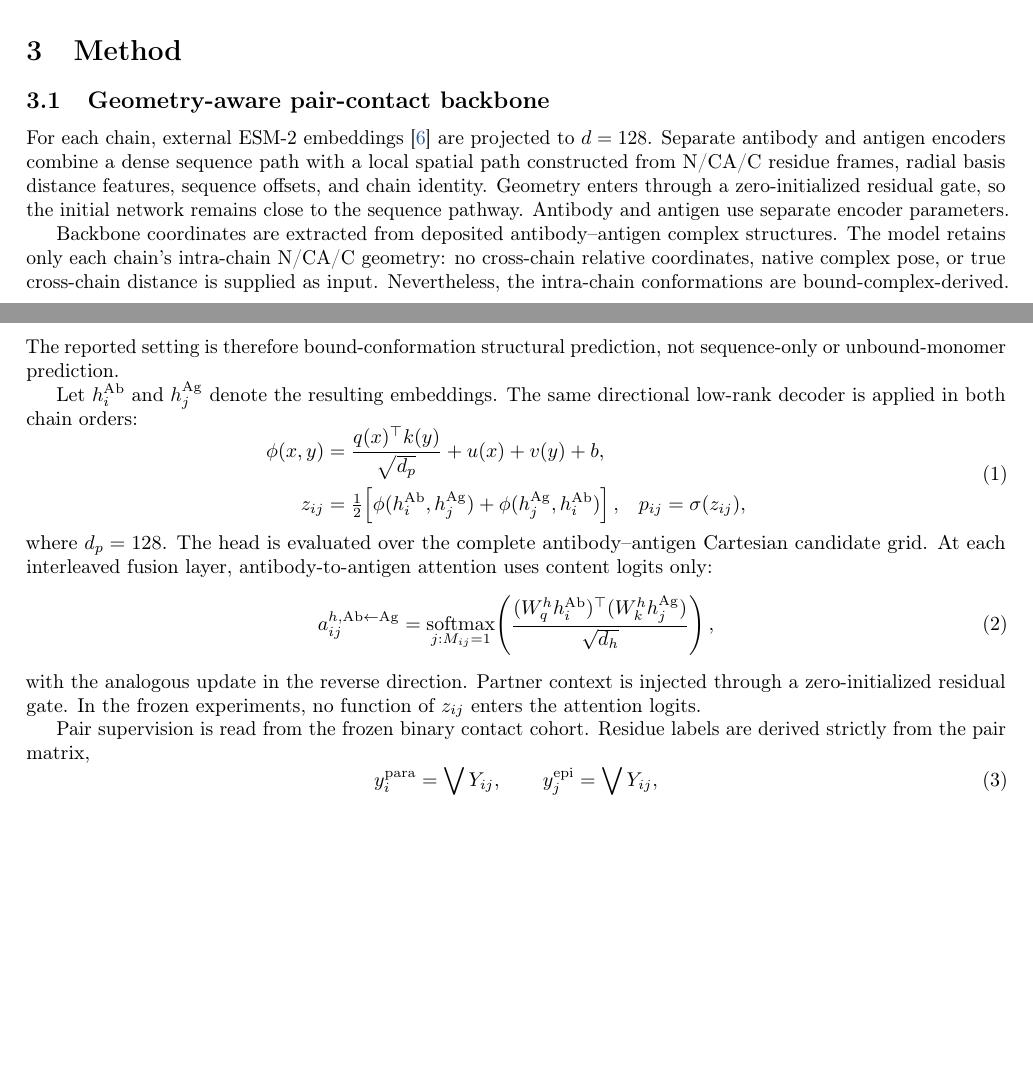
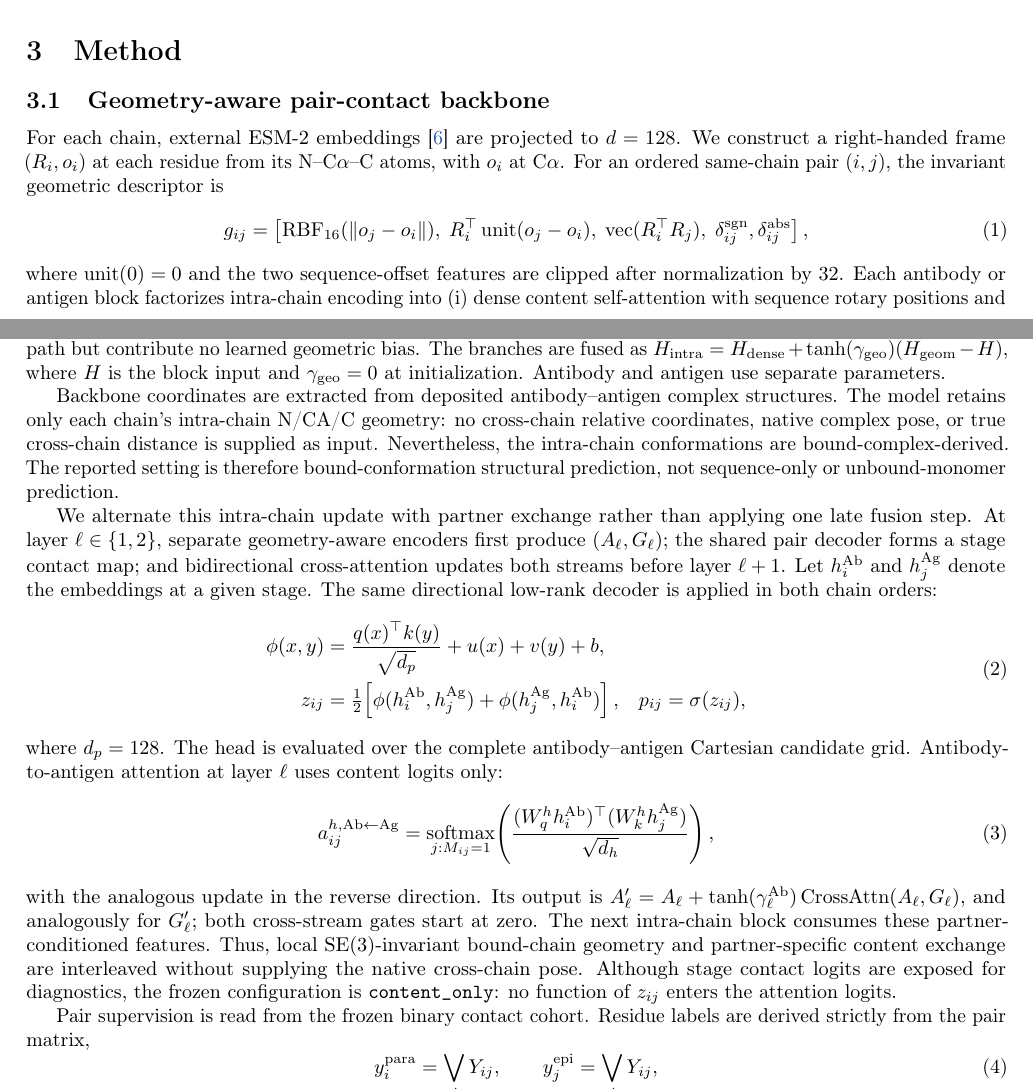
Before and after one commit to yinli-systems/antibody-antigen-interface-research, a LaTeX paper (paper/neurips_2026_framecontact/main.tex): two parts of pages 2 and 3 of 7 before the commit and two parts of pages 2 and 3 of 8 after it, joined at a grey line, cut so that both start at the same text, the shorter picture padded with empty space. Compiled offline with pdfLaTeX.

Commit message:
docs: organize repository and refresh FrameContact method assets

```diff
--- a/paper/neurips_2026_framecontact/main.tex
+++ b/paper/neurips_2026_framecontact/main.tex
@@ -148,11 +148,28 @@ below rather than compare it as if it were sequence-only.
 \subsection{Geometry-aware pair-contact backbone}
 
 For each chain, external ESM-2 embeddings \citep{lin2023esm} are projected to
-$d=128$. Separate antibody and antigen encoders combine a dense sequence path
-with a local spatial path constructed from N/CA/C residue frames, radial basis
-distance features, sequence offsets, and chain identity. Geometry enters through
-a zero-initialized residual gate, so the initial network remains close to the
-sequence pathway. Antibody and antigen use separate encoder parameters.
+$d=128$. We construct a right-handed frame $(R_i,o_i)$ at each residue from its
+N--C$\alpha$--C atoms, with $o_i$ at C$\alpha$. For an ordered same-chain pair
+$(i,j)$, the invariant geometric descriptor is
+\begin{equation}
+ g_{ij}=\left[\operatorname{RBF}_{16}(\lVert o_j-o_i\rVert),\;
+ R_i^\top\operatorname{unit}(o_j-o_i),\;
+ \operatorname{vec}(R_i^\top R_j),\;
+ \delta_{ij}^{\mathrm{sgn}},\delta_{ij}^{\mathrm{abs}}\right],
+ \label{eq:intra-geometry}
+\end{equation}
+where $\operatorname{unit}(0)=0$ and the two sequence-offset features are
+clipped after normalization by 32.
+Each antibody or antigen block factorizes intra-chain encoding into (i) dense
+content self-attention with sequence rotary positions and (ii) self-attention
+whose per-head logits receive an MLP bias from $g_{ij}$. The geometric branch
+uses self edges plus at most 32 nearest same-chain neighbors within
+\SI{16}{\angstrom}; residues with missing or degenerate frames remain in the
+content path but contribute no learned geometric bias. The branches are fused as
+$H_{\mathrm{intra}}=H_{\mathrm{dense}}+
+\tanh(\gamma_{\mathrm{geo}})(H_{\mathrm{geom}}-H)$, where $H$ is the block
+input and $\gamma_{\mathrm{geo}}=0$ at
+initialization. Antibody and antigen use separate parameters.
 
 Backbone coordinates are extracted from deposited antibody--antigen complex
 structures. The model retains only each chain's intra-chain N/CA/C geometry: no
@@ -161,8 +178,13 @@ distance is supplied as input. Nevertheless, the intra-chain conformations are
 bound-complex-derived. The reported setting is therefore bound-conformation
 structural prediction, not sequence-only or unbound-monomer prediction.
 
-Let $h_i^{\mathrm{Ab}}$ and $h_j^{\mathrm{Ag}}$ denote the resulting embeddings.
-The same directional low-rank decoder is applied in both chain orders:
+We alternate this intra-chain update with partner exchange rather than applying
+one late fusion step. At layer $\ell\in\{1,2\}$, separate geometry-aware encoders
+first produce $(A_\ell,G_\ell)$; the shared pair decoder forms a stage contact
+map; and bidirectional cross-attention updates both streams before layer
+$\ell+1$. Let $h_i^{\mathrm{Ab}}$ and $h_j^{\mathrm{Ag}}$ denote the embeddings
+at a given stage. The same directional low-rank decoder is applied in both chain
+orders:
 \begin{equation}
  \begin{aligned}
  \phi(x,y)&=\frac{q(x)^\top k(y)}{\sqrt{d_p}}+u(x)+v(y)+b,\\
@@ -174,8 +196,8 @@ The same directional low-rank decoder is applied in both chain orders:
  \label{eq:contact}
 \end{equation}
 where $d_p=128$. The head is evaluated over the complete antibody--antigen
-Cartesian candidate grid. At each interleaved fusion layer, antibody-to-antigen
-attention uses content logits only:
+Cartesian candidate grid. Antibody-to-antigen attention at layer $\ell$ uses
+content logits only:
 \begin{equation}
  a^{h,\mathrm{Ab}\leftarrow\mathrm{Ag}}_{ij}
  =\operatorname*{softmax}_{j:M_{ij}=1}\!\left(
@@ -183,9 +205,15 @@ attention uses content logits only:
  {\sqrt{d_h}}\right),
  \label{eq:attention}
 \end{equation}
-with the analogous update in the reverse direction. Partner context is injected
-through a zero-initialized residual gate. In the frozen experiments, no function
-of $z_{ij}$ enters the attention logits.
+with the analogous update in the reverse direction. Its output is
+$A'_{\ell}=A_{\ell}+\tanh(\gamma_{\ell}^{\mathrm{Ab}})
+\operatorname{CrossAttn}(A_{\ell},G_{\ell})$, and analogously for $G'_{\ell}$;
+both cross-stream gates start at zero. The next intra-chain block consumes these
+partner-conditioned features. Thus, local SE(3)-invariant bound-chain geometry
+and partner-specific content exchange are interleaved without supplying the
+native cross-chain pose. Although stage contact logits are exposed for
+diagnostics, the frozen configuration is
+\texttt{content\_only}: no function of $z_{ij}$ enters the attention logits.
 
 Pair supervision is read from the frozen binary contact cohort. Residue labels
 are derived strictly from the pair matrix,
```
Also changed, not shown: docs/REPOSITORY_MAP.md (+6 -0 lines), paper/neurips_2026_framecontact/figures/architecture/README.md (added), paper/neurips_2026_framecontact/figures/architecture/framecontact_architecture.pdf (added), remote_tools/README.md (added), results/README.md, 3 other files.
